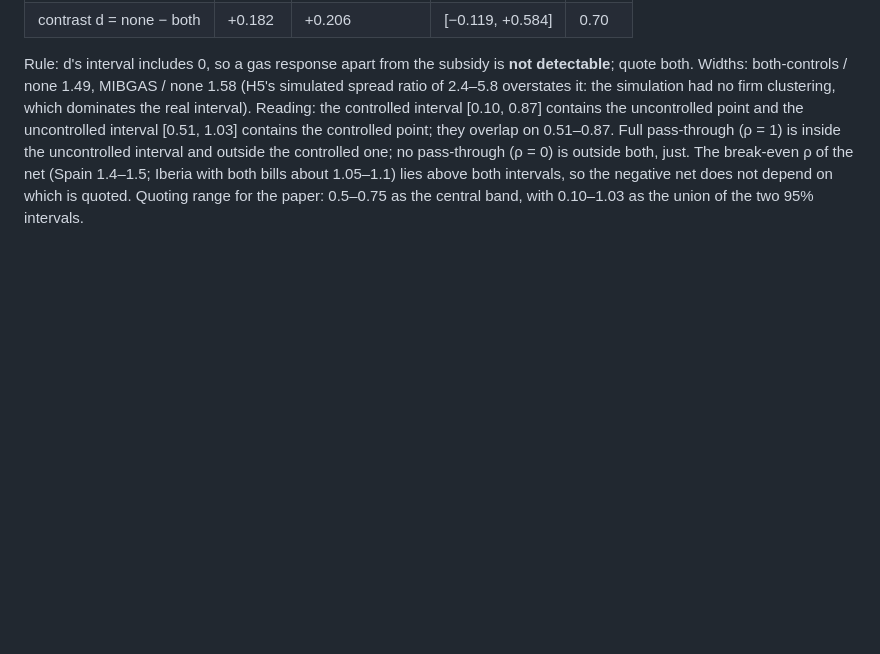
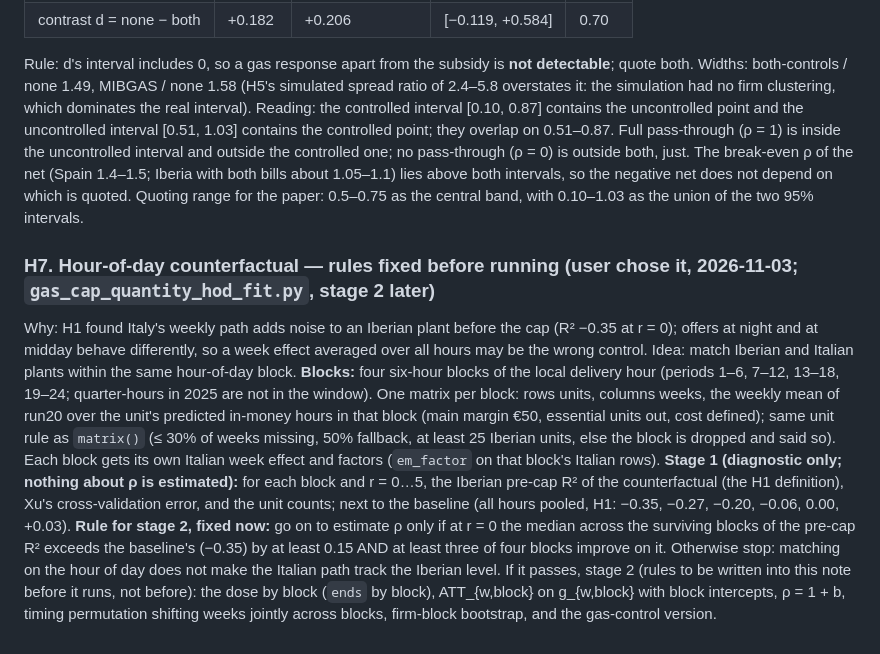
Before and after one commit to theomello/iberian_electricity_thesis, a Markdown page: notes/rq-crisis-quantity.md, the part around the change. GitHub-like rendering; blank space fills up the shorter version.

Commit message:
Fix the rule for the hour-of-day counterfactual's first stage before running
Co-Authored-By: Claude Sonnet 5.5 <noreply@anthropic.com>

```diff
--- a/notes/rq-crisis-quantity.md
+++ b/notes/rq-crisis-quantity.md
@@ -913,3 +913,17 @@ Reading: the controlled interval [0.10, 0.87] contains the uncontrolled point an
 point; they overlap on 0.51–0.87. Full pass-through (ρ = 1) is inside the uncontrolled interval and outside the controlled one; no pass-through
 (ρ = 0) is outside both, just. The break-even ρ of the net (Spain 1.4–1.5; Iberia with both bills about 1.05–1.1) lies above both intervals, so the
 negative net does not depend on which is quoted. Quoting range for the paper: 0.5–0.75 as the central band, with 0.10–1.03 as the union of the two 95% intervals.
+
+### H7. Hour-of-day counterfactual — rules fixed before running (user chose it, 2026-11-03; `gas_cap_quantity_hod_fit.py`, stage 2 later)
+Why: H1 found Italy's weekly path adds noise to an Iberian plant before the cap (R² −0.35 at r = 0); offers at night and at midday behave differently,
+so a week effect averaged over all hours may be the wrong control. Idea: match Iberian and Italian plants within the same hour-of-day block.
+**Blocks:** four six-hour blocks of the local delivery hour (periods 1–6, 7–12, 13–18, 19–24; quarter-hours in 2025 are not in the window). One matrix per block:
+rows units, columns weeks, the weekly mean of run20 over the unit's predicted in-money hours in that block (main margin €50, essential units out, cost defined);
+same unit rule as `matrix()` (≤ 30% of weeks missing, 50% fallback, at least 25 Iberian units, else the block is dropped and said so). Each block gets its own
+Italian week effect and factors (`em_factor` on that block's Italian rows).
+**Stage 1 (diagnostic only; nothing about ρ is estimated):** for each block and r = 0…5, the Iberian pre-cap R² of the counterfactual (the H1 definition),
+Xu's cross-validation error, and the unit counts; next to the baseline (all hours pooled, H1: −0.35, −0.27, −0.20, −0.06, 0.00, +0.03).
+**Rule for stage 2, fixed now:** go on to estimate ρ only if at r = 0 the median across the surviving blocks of the pre-cap R² exceeds the baseline's
+(−0.35) by at least 0.15 AND at least three of four blocks improve on it. Otherwise stop: matching on the hour of day does not make the Italian path track the
+Iberian level. If it passes, stage 2 (rules to be written into this note before it runs, not before): the dose by block (`ends` by block), ATT_{w,block}
+on g_{w,block} with block intercepts, ρ = 1 + b, timing permutation shifting weeks jointly across blocks, firm-block bootstrap, and the gas-control version.
```
